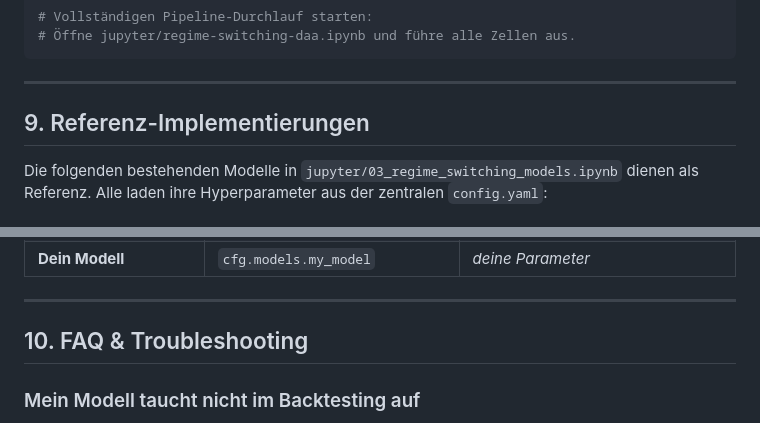
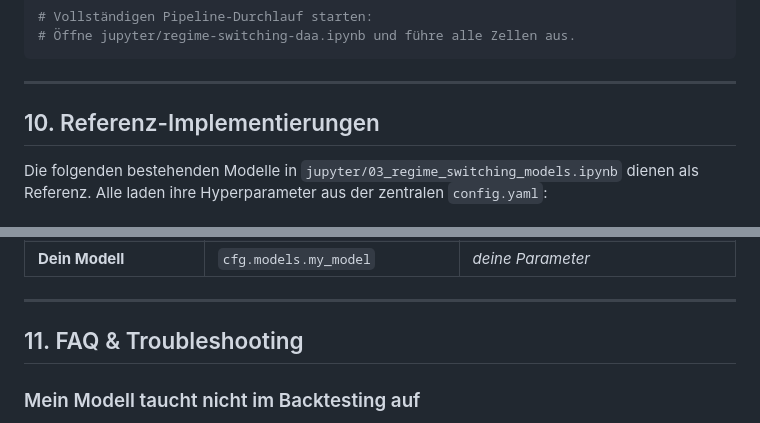
Before and after one commit to Torim98/regime-switching-daa-paper, a Markdown page: docs/how-to-add-ml-model.md, 2 parts joined by grey strips. Rendered like a GitHub page.

```diff
--- a/docs/how-to-add-ml-model.md
+++ b/docs/how-to-add-ml-model.md
@@ -474,7 +540,7 @@ Führe nach der Integration folgende Prüfungen durch:
 
 ---
 
-## 9. Referenz-Implementierungen
+## 10. Referenz-Implementierungen
 
 Die folgenden bestehenden Modelle in `jupyter/03_regime_switching_models.ipynb` dienen als Referenz. Alle laden ihre Hyperparameter aus der zentralen `config.yaml`:
 
@@ -518,7 +584,7 @@ Die folgenden bestehenden Modelle in `jupyter/03_regime_switching_models.ipynb`
 
 ---
 
-## 10. FAQ & Troubleshooting
+## 11. FAQ & Troubleshooting
 
 ### Mein Modell taucht nicht im Backtesting auf
 **Ursache:** Die Signal-Spalte endet nicht exakt auf `_Signal` oder enthält `NaN`-Werte.
```
Also changed, not shown: other parts of docs/how-to-add-ml-model.md (+74 -8 lines).
